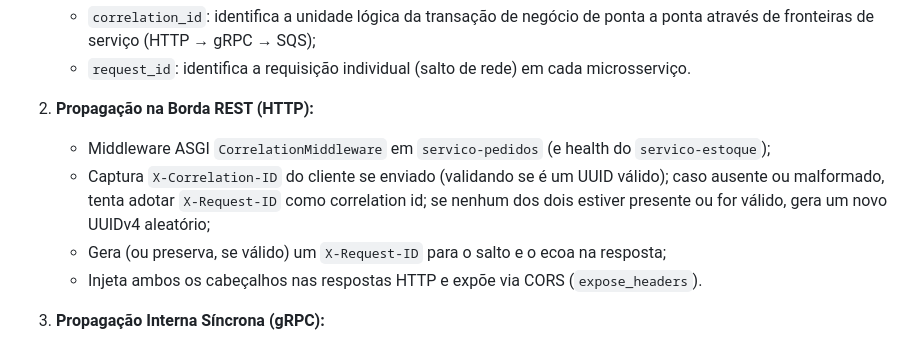
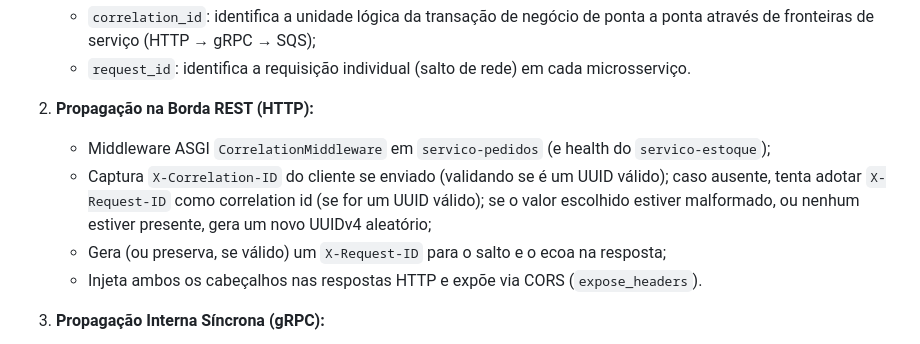
Before and after one commit to c4rlosfb/CaixaNaMao, a Markdown page: docs/decisoes-tecnicas.md, the part around the change. Drawn GitHub-style.

Commit message:
docs(adr): refina especificacao de fallback do correlation_id no ADR-006

```diff
--- a/docs/decisoes-tecnicas.md
+++ b/docs/decisoes-tecnicas.md
@@ -300,8 +300,8 @@ transações e requisições distribuídas em todos os microsserviços:
 2. **Propagação na Borda REST (HTTP):**
    - Middleware ASGI `CorrelationMiddleware` em `servico-pedidos` (e health do `servico-estoque`);
    - Captura `X-Correlation-ID` do cliente se enviado (validando se é um UUID válido); caso
-     ausente ou malformado, tenta adotar `X-Request-ID` como correlation id; se nenhum dos dois
-     estiver presente ou for válido, gera um novo UUIDv4 aleatório;
+     ausente, tenta adotar `X-Request-ID` como correlation id (se for um UUID válido); se o
+     valor escolhido estiver malformado, ou nenhum estiver presente, gera um novo UUIDv4 aleatório;
    - Gera (ou preserva, se válido) um `X-Request-ID` para o salto e o ecoa na resposta;
    - Injeta ambos os cabeçalhos nas respostas HTTP e expõe via CORS (`expose_headers`).
 
```
